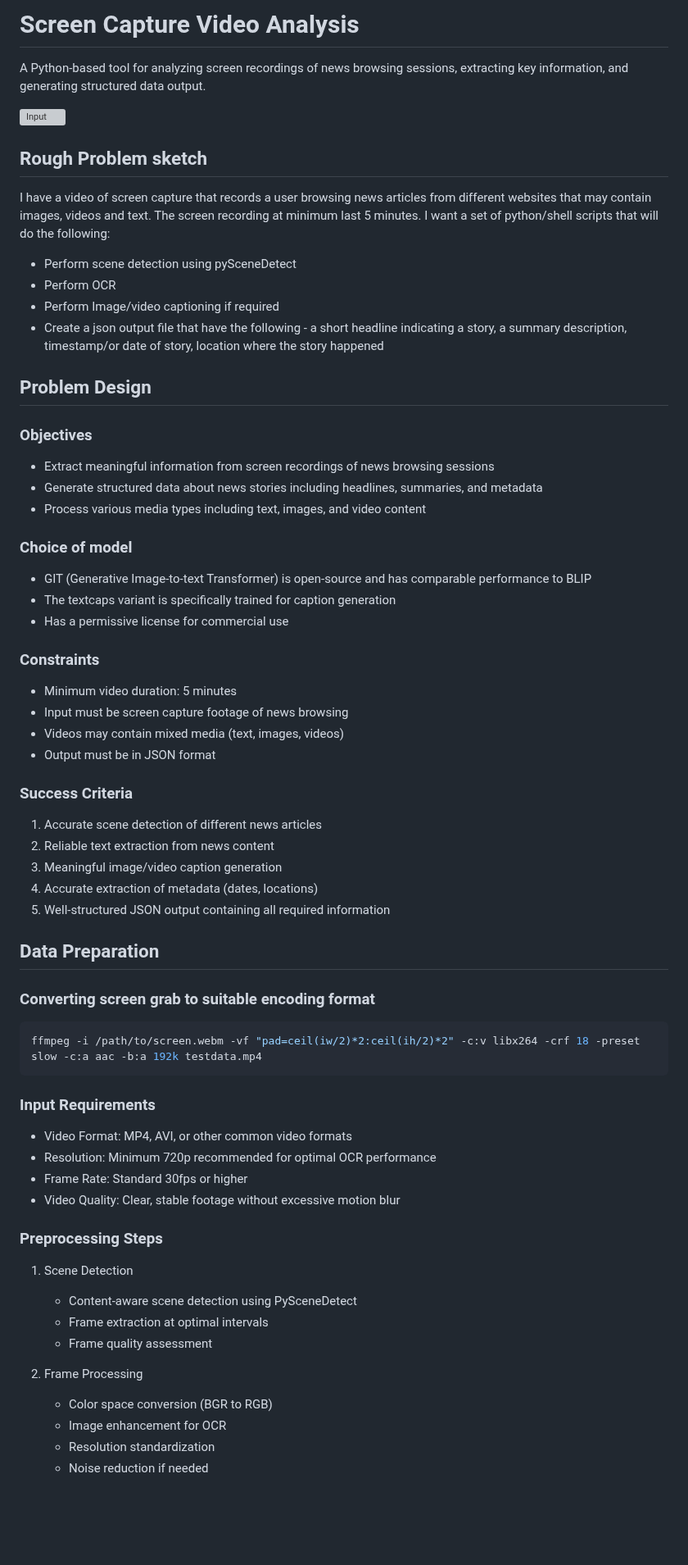
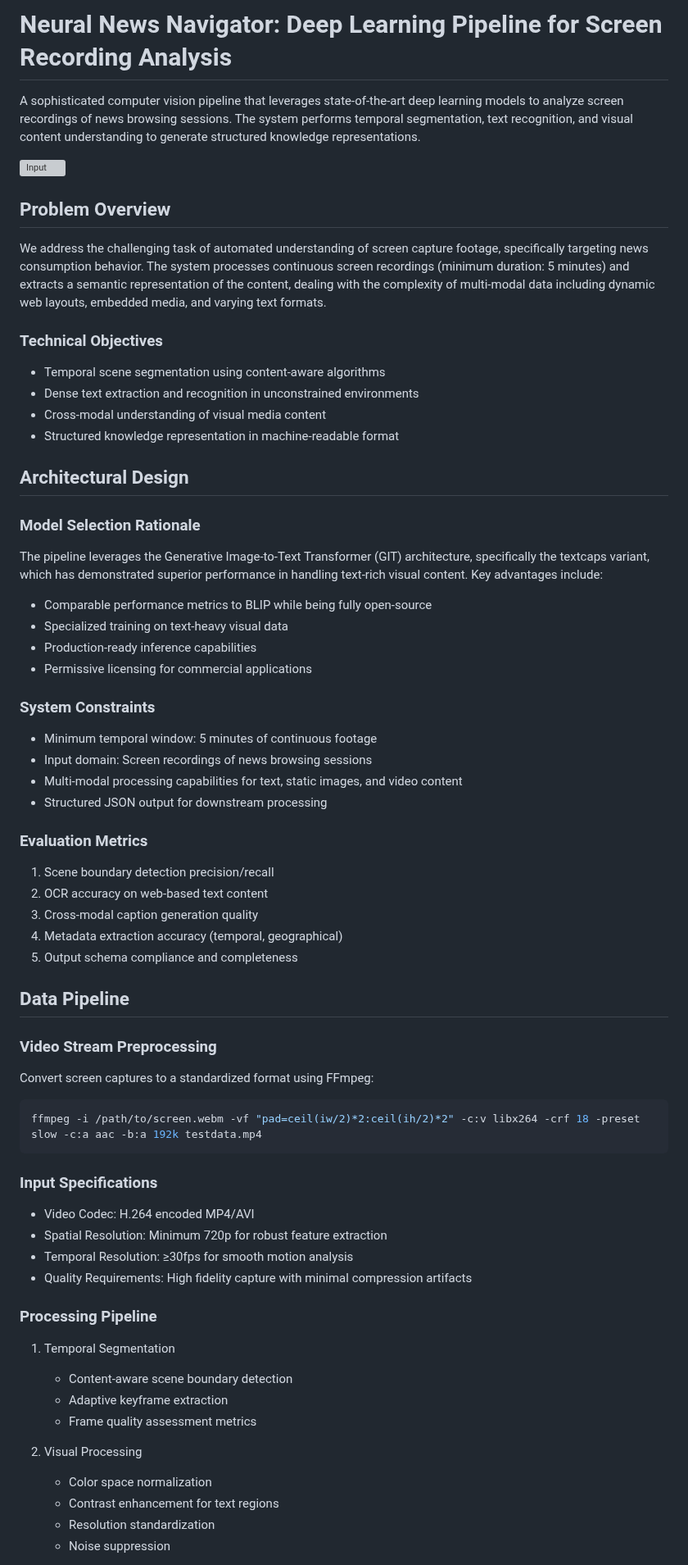
Before and after one commit to subharya83/cvml-exercise, a Markdown page: ex03/README.md, the part around one of its changes. Shown at 82% size. Rendered like a GitHub page; blank space fills up the shorter version; grey boxes are pictures that could not be loaded.

````diff
--- a/ex03/README.md
+++ b/ex03/README.md
@@ -1,63 +1,65 @@
-# Screen Capture Video Analysis
+# Neural News Navigator: Deep Learning Pipeline for Screen Recording Analysis
 
-A Python-based tool for analyzing screen recordings of news browsing sessions, extracting key information, and generating structured data output.
+A sophisticated computer vision pipeline that leverages state-of-the-art deep learning models to analyze screen recordings of news browsing sessions. The system performs temporal segmentation, text recognition, and visual content understanding to generate structured knowledge representations.
 
 ![Input](../assets/ex03-input.gif)
 
-## Rough Problem sketch
-I have a video of screen capture that records a user browsing news articles from different websites that may contain images, videos and text. The screen recording at minimum last 5 minutes. I want a set of python/shell scripts that will do the following:
-* Perform scene detection using pySceneDetect
-* Perform OCR
-* Perform Image/video captioning if required
-* Create a json output file that  have the following - a short headline indicating a story, a summary description, timestamp/or date of story, location where the story happened
+## Problem Overview
 
-## Problem Design
+We address the challenging task of automated understanding of screen capture footage, specifically targeting news consumption behavior. The system processes continuous screen recordings (minimum duration: 5 minutes) and extracts a semantic representation of the content, dealing with the complexity of multi-modal data including dynamic web layouts, embedded media, and varying text formats.
 
-### Objectives
-- Extract meaningful information from screen recordings of news browsing sessions
-- Generate structured data about news stories including headlines, summaries, and metadata
-- Process various media types including text, images, and video content
+### Technical Objectives
+* Temporal scene segmentation using content-aware algorithms
+* Dense text extraction and recognition in unconstrained environments
+* Cross-modal understanding of visual media content
+* Structured knowledge representation in machine-readable format
 
-### Choice of model
-- GIT (Generative Image-to-text Transformer) is open-source and has comparable performance to BLIP
-- The textcaps variant is specifically trained for caption generation
-- Has a permissive license for commercial use
+## Architectural Design
 
-### Constraints
-- Minimum video duration: 5 minutes
-- Input must be screen capture footage of news browsing
-- Videos may contain mixed media (text, images, videos)
-- Output must be in JSON format
+### Model Selection Rationale
+The pipeline leverages the Generative Image-to-Text Transformer (GIT) architecture, specifically the textcaps variant, which has demonstrated superior performance in handling text-rich visual content. Key advantages include:
 
-### Success Criteria
-1. Accurate scene detection of different news articles
-2. Reliable text extraction from news content
-3. Meaningful image/video caption generation
-4. Accurate extraction of metadata (dates, locations)
-5. Well-structured JSON output containing all required information
+- Comparable performance metrics to BLIP while being fully open-source
+- Specialized training on text-heavy visual data
+- Production-ready inference capabilities
+- Permissive licensing for commercial applications
 
-## Data Preparation
+### System Constraints
+- Minimum temporal window: 5 minutes of continuous footage
+- Input domain: Screen recordings of news browsing sessions
+- Multi-modal processing capabilities for text, static images, and video content
+- Structured JSON output for downstream processing
 
-### Converting screen grab to suitable encoding format
+### Evaluation Metrics
+1. Scene boundary detection precision/recall
+2. OCR accuracy on web-based text content
+3. Cross-modal caption generation quality
+4. Metadata extraction accuracy (temporal, geographical)
+5. Output schema compliance and completeness
+
+## Data Pipeline
+
+### Video Stream Preprocessing
+Convert screen captures to a standardized format using FFmpeg:
 ```shell
 ffmpeg -i /path/to/screen.webm -vf "pad=ceil(iw/2)*2:ceil(ih/2)*2" -c:v libx264 -crf 18 -preset slow -c:a aac -b:a 192k testdata.mp4
 ```
 
-### Input Requirements
-- Video Format: MP4, AVI, or other common video formats
-- Resolution: Minimum 720p recommended for optimal OCR performance
-- Frame Rate: Standard 30fps or higher
-- Video Quality: Clear, stable footage without excessive motion blur
+### Input Specifications
+- Video Codec: H.264 encoded MP4/AVI
+- Spatial Resolution: Minimum 720p for robust feature extraction
+- Temporal Resolution: ≥30fps for smooth motion analysis
+- Quality Requirements: High fidelity capture with minimal compression artifacts
 
-### Preprocessing Steps
-1. Scene Detection
-   - Content-aware scene detection using PySceneDetect
-   - Frame extraction at optimal intervals
-   - Frame quality assessment
+### Processing Pipeline
+1. Temporal Segmentation
+   - Content-aware scene boundary detection
+   - Adaptive keyframe extraction
+   - Frame quality assessment metrics
 
-2. Frame Processing
-   - Color space conversion (BGR to RGB)
-   - Image enhancement for OCR
+2. Visual Processing
+   - Color space normalization
+   - Contrast enhancement for text regions
    - Resolution standardization
-   - Noise reduction if needed
+   - Noise suppression
 
````
Also changed, not shown: other parts of ex03/README.md (+58 -58 lines).
